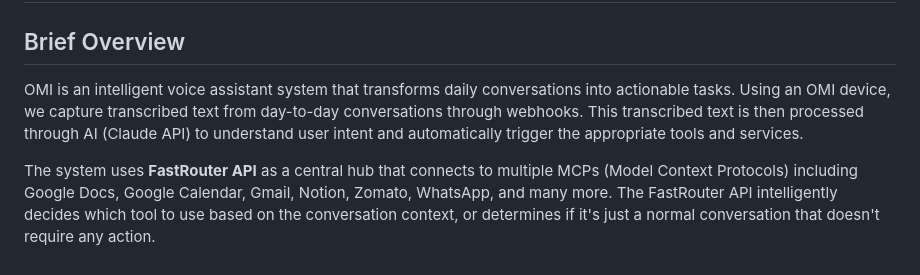
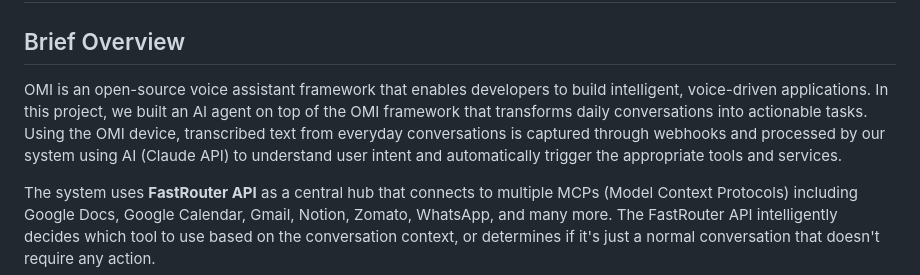
Before and after one commit to charankosari/AI_boomi_hackathon, a Markdown page: README.md, the part around the change. Drawn GitHub-style.

```diff
--- a/README.md
+++ b/README.md
@@ -2,7 +2,7 @@
 
 ## Brief Overview
 
-OMI is an intelligent voice assistant system that transforms daily conversations into actionable tasks. Using an OMI device, we capture transcribed text from day-to-day conversations through webhooks. This transcribed text is then processed through AI (Claude API) to understand user intent and automatically trigger the appropriate tools and services.
+OMI is an open-source voice assistant framework that enables developers to build intelligent, voice-driven applications. In this project, we built an AI agent on top of the OMI framework that transforms daily conversations into actionable tasks. Using the OMI device, transcribed text from everyday conversations is captured through webhooks and processed by our system using AI (Claude API) to understand user intent and automatically trigger the appropriate tools and services.
 
 The system uses **FastRouter API** as a central hub that connects to multiple MCPs (Model Context Protocols) including Google Docs, Google Calendar, Gmail, Notion, Zomato, WhatsApp, and many more. The FastRouter API intelligently decides which tool to use based on the conversation context, or determines if it's just a normal conversation that doesn't require any action.
 
```
